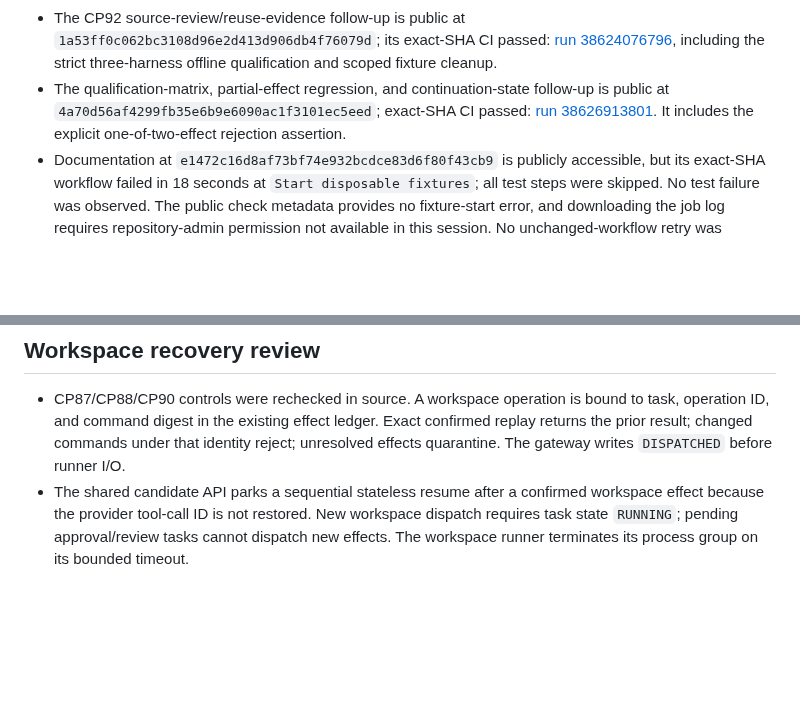
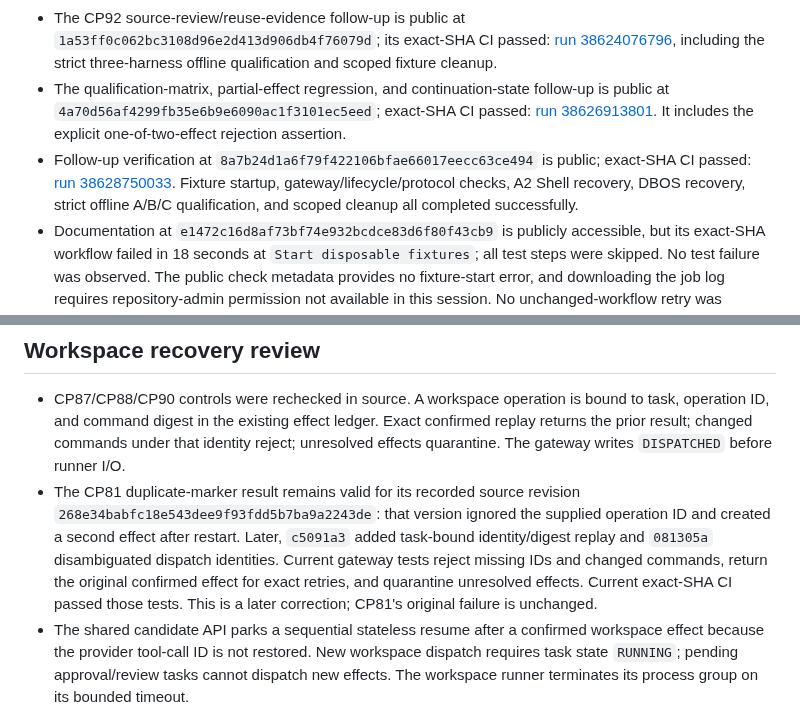
Before and after one commit to p0rkm4th/hades-v3, a Markdown page: docs/CP92_AUTONOMOUS_DAY_REPORT.md, 2 parts joined by grey strips. Rendered like a GitHub page; blank space fills up the shorter version.

Commit message:
docs: reconcile workspace replay evidence

```diff
--- a/docs/CP92_AUTONOMOUS_DAY_REPORT.md
+++ b/docs/CP92_AUTONOMOUS_DAY_REPORT.md
@@ -11,6 +11,7 @@
 - Follow-up documentation is public at `ebbdbacd34db1a67e5787dd29ec3bb320bbe09ce`; exact-SHA CI passed: [run 38617681737](https://github.com/p0rkm4th/hades-v3/actions/runs/38617681737). The strict three-harness offline, A2, DBOS, gateway, and lifecycle checks completed before cleanup.
 - The CP92 source-review/reuse-evidence follow-up is public at `1a53ff0c062bc3108d96e2d413d906db4f76079d`; its exact-SHA CI passed: [run 38624076796](https://github.com/p0rkm4th/hades-v3/actions/runs/38624076796), including the strict three-harness offline qualification and scoped fixture cleanup.
 - The qualification-matrix, partial-effect regression, and continuation-state follow-up is public at `4a70d56af4299fb35e6b9e6090ac1f3101ec5eed`; exact-SHA CI passed: [run 38626913801](https://github.com/p0rkm4th/hades-v3/actions/runs/38626913801). It includes the explicit one-of-two-effect rejection assertion.
+- Follow-up verification at `8a7b24d1a6f79f422106bfae66017eecc63ce494` is public; exact-SHA CI passed: [run 38628750033](https://github.com/p0rkm4th/hades-v3/actions/runs/38628750033). Fixture startup, gateway/lifecycle/protocol checks, A2 Shell recovery, DBOS recovery, strict offline A/B/C qualification, and scoped cleanup all completed successfully.
 - Documentation at `e1472c16d8af73bf74e932bcdce83d6f80f43cb9` is publicly accessible, but its exact-SHA workflow failed in 18 seconds at `Start disposable fixtures`; all test steps were skipped. No test failure was observed. The public check metadata provides no fixture-start error, and downloading the job log requires repository-admin permission not available in this session. No unchanged-workflow retry was initiated; the preceding `4a70d56` exact-SHA run exercised the same source/test code successfully.
 - CP89 through CP91 evidence remains unchanged. No Hypnos, privileged firewall, HADES v2, or production action occurred.
 
@@ -34,6 +35,7 @@
 ## Workspace recovery review
 
 - CP87/CP88/CP90 controls were rechecked in source. A workspace operation is bound to task, operation ID, and command digest in the existing effect ledger. Exact confirmed replay returns the prior result; changed commands under that identity reject; unresolved effects quarantine. The gateway writes `DISPATCHED` before runner I/O.
+- The CP81 duplicate-marker result remains valid for its recorded source revision `268e34babfc18e543dee9f93fdd5b7ba9a2243de`: that version ignored the supplied operation ID and created a second effect after restart. Later, `c5091a3` added task-bound identity/digest replay and `081305a` disambiguated dispatch identities. Current gateway tests reject missing IDs and changed commands, return the original confirmed effect for exact retries, and quarantine unresolved effects. Current exact-SHA CI passed those tests. This is a later correction; CP81's original failure is unchanged.
 - The shared candidate API parks a sequential stateless resume after a confirmed workspace effect because the provider tool-call ID is not restored. New workspace dispatch requires task state `RUNNING`; pending approval/review tasks cannot dispatch new effects. The workspace runner terminates its process group on its bounded timeout.
 - This closes the previously identified **sequential** blind-replay path. It does not restore a missing user answer, establish arbitrary shell exactly-once behavior, reconcile unknown shell outcomes, or qualify concurrent same-task turns. No new workspace experiment or code change was needed for CP92.
 - Follow-up, network-disabled checks in the cached pinned A2 runner image (`sha256:90331becfbeb7bd15a10623367b457466963cc147ba9fd4e15b037650d6c3387`) passed `test_resume_gate.py`, `test_operation_identity_context.py`, and `test_step_persistence_interrupted_shell.py`. They confirm that the gate allows only absent pre-dispatch or matching confirmed original-call evidence, stable tool-call identities survive the tested Shell persistence path, and interrupted/default continuation can omit the pending call. They do not contact the gateway, execute a command, or qualify actual post-restart outcome reconciliation. No source change was justified: A2 has bounded same-call journal recovery; A/C park sequential resumes; arbitrary unknown shell effects still require review.
```
